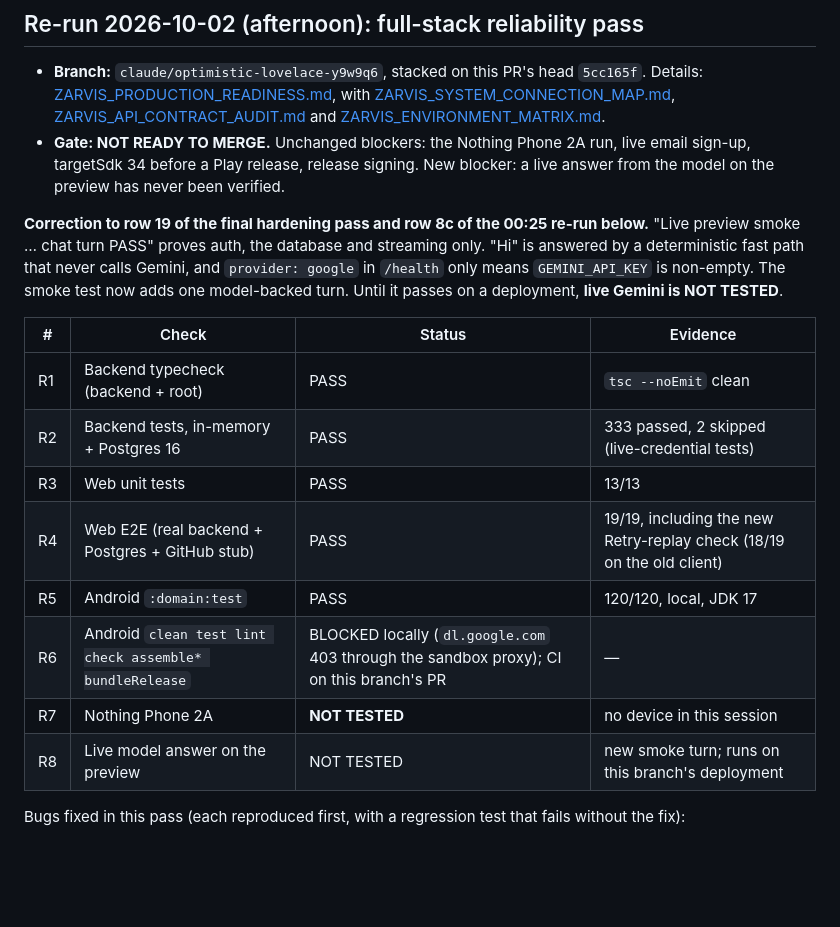
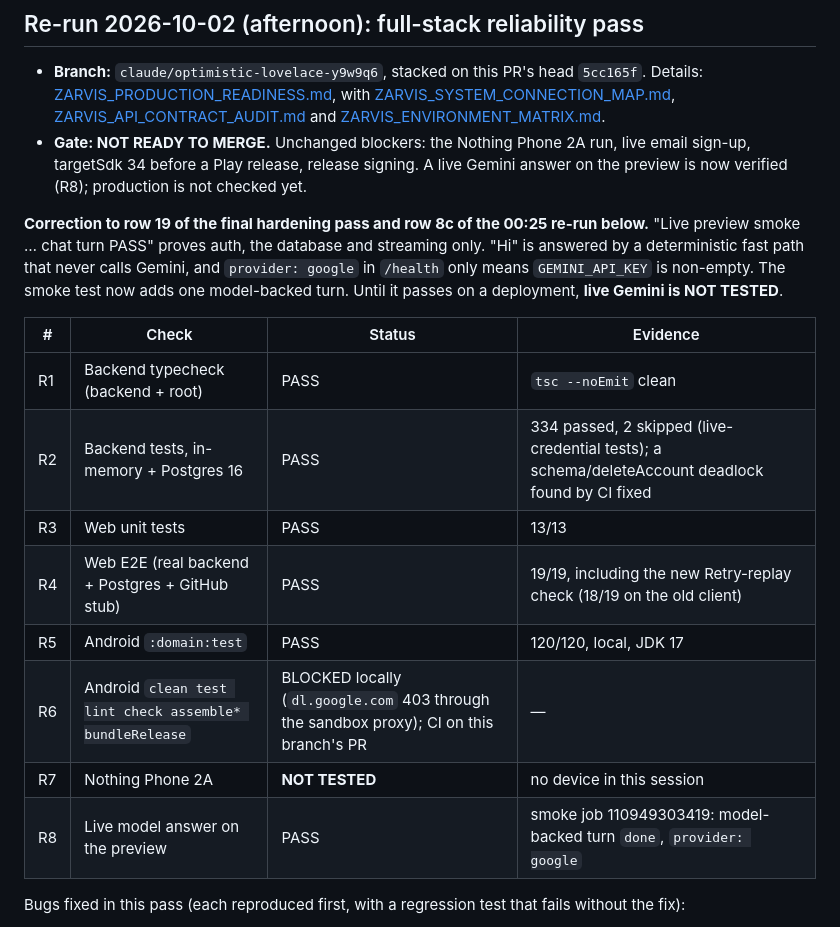
Before and after one commit to jitendrakumarraj831-byte/ZarvisMobile, a Markdown page: FINAL_PHASE1_VERIFICATION.md, the part around the change. GitHub-like rendering; blank space fills up the shorter version.

```diff
--- a/FINAL_PHASE1_VERIFICATION.md
+++ b/FINAL_PHASE1_VERIFICATION.md
@@ -22,8 +22,8 @@ Status values: PASS, FAIL, PARTIAL, BLOCKED (cannot run where it was attempted;
   [ZARVIS_API_CONTRACT_AUDIT.md](./ZARVIS_API_CONTRACT_AUDIT.md) and
   [ZARVIS_ENVIRONMENT_MATRIX.md](./ZARVIS_ENVIRONMENT_MATRIX.md).
 - **Gate: NOT READY TO MERGE.** Unchanged blockers: the Nothing Phone 2A run, live email
-  sign-up, targetSdk 34 before a Play release, release signing. New blocker: a live answer from
-  the model on the preview has never been verified.
+  sign-up, targetSdk 34 before a Play release, release signing. A live Gemini answer on the preview
+  is now verified (R8); production is not checked yet.
 
 **Correction to row 19 of the final hardening pass and row 8c of the 00:25 re-run below.**
 "Live preview smoke … chat turn PASS" proves auth, the database and
@@ -34,13 +34,13 @@ adds one model-backed turn. Until it passes on a deployment, **live Gemini is NO
 | # | Check | Status | Evidence |
 |---|---|---|---|
 | R1 | Backend typecheck (backend + root) | PASS | `tsc --noEmit` clean |
-| R2 | Backend tests, in-memory + Postgres 16 | PASS | 333 passed, 2 skipped (live-credential tests) |
+| R2 | Backend tests, in-memory + Postgres 16 | PASS | 334 passed, 2 skipped (live-credential tests); a schema/deleteAccount deadlock found by CI fixed |
 | R3 | Web unit tests | PASS | 13/13 |
 | R4 | Web E2E (real backend + Postgres + GitHub stub) | PASS | 19/19, including the new Retry-replay check (18/19 on the old client) |
 | R5 | Android `:domain:test` | PASS | 120/120, local, JDK 17 |
 | R6 | Android `clean test lint check assemble* bundleRelease` | BLOCKED locally (`dl.google.com` 403 through the sandbox proxy); CI on this branch's PR | — |
 | R7 | Nothing Phone 2A | **NOT TESTED** | no device in this session |
-| R8 | Live model answer on the preview | NOT TESTED | new smoke turn; runs on this branch's deployment |
+| R8 | Live model answer on the preview | PASS | smoke job 110949303419: model-backed turn `done`, `provider: google` |
 
 Bugs fixed in this pass (each reproduced first, with a regression test that fails without the
 fix):
```
Also changed, not shown: ZARVIS_PRODUCTION_READINESS.md (+6 -6 lines).
